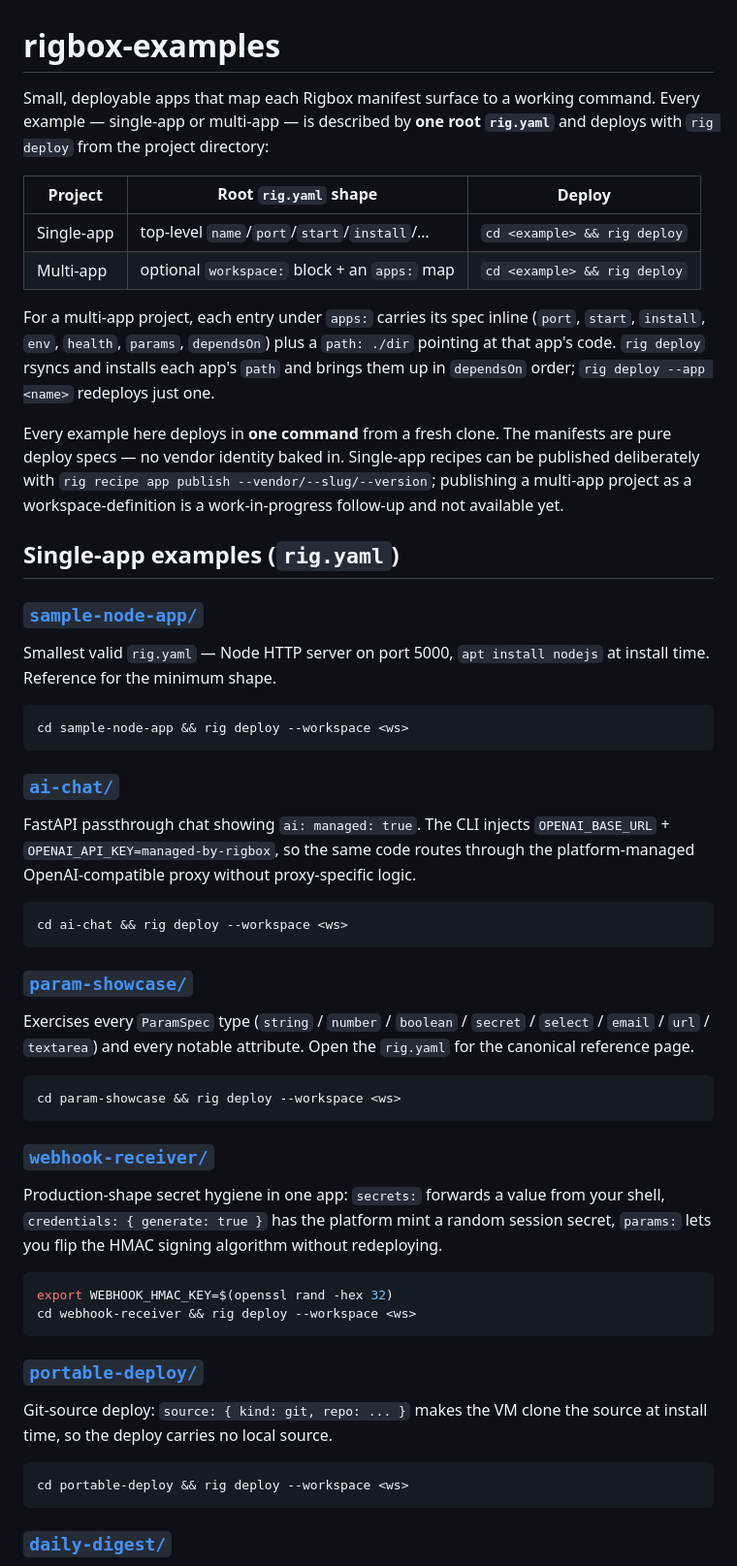
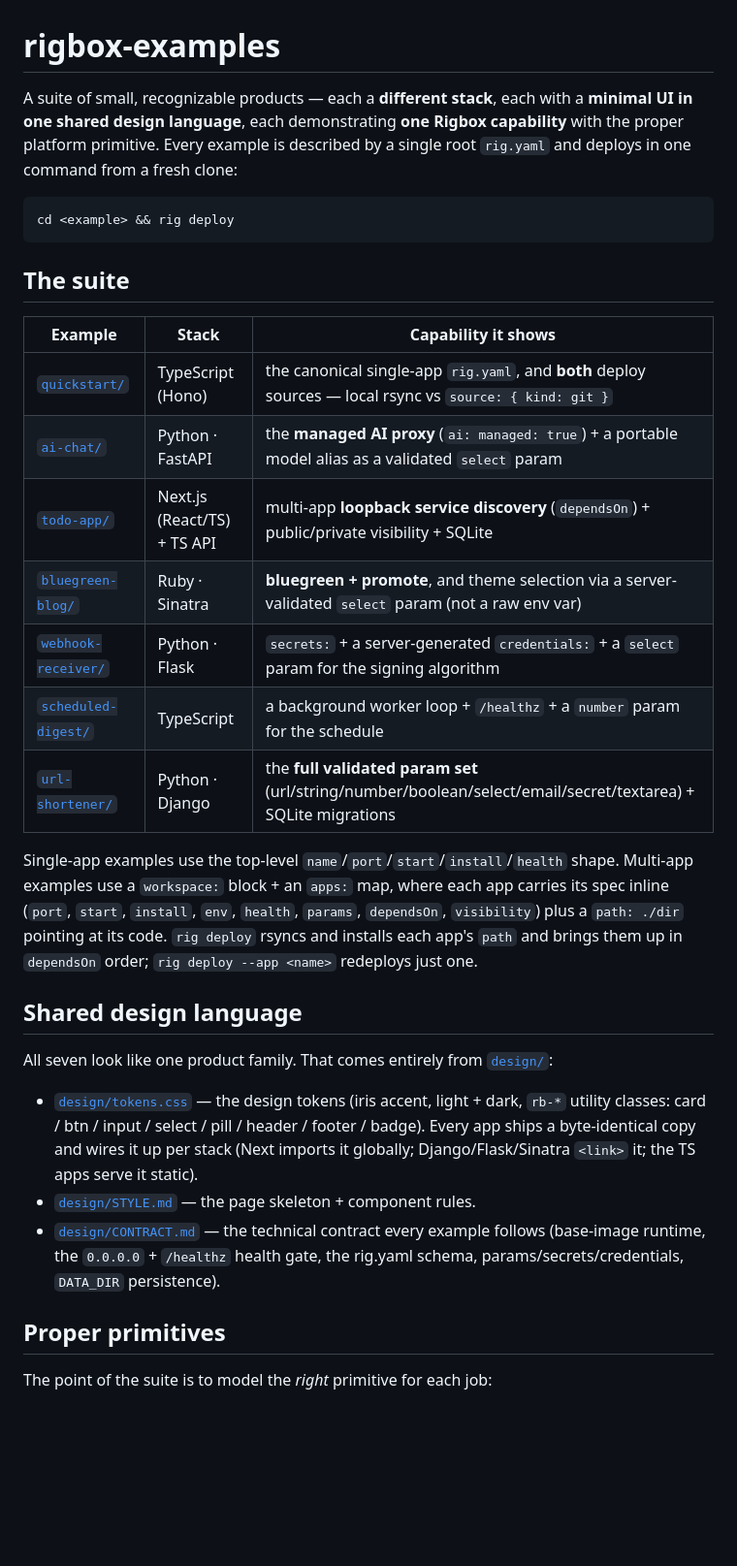
Before and after one commit to rigbox-dev/rigbox-examples, a Markdown page: README.md, the part around one of its changes. Shown at 97% size. Drawn GitHub-style; blank space fills up the shorter version.

Commit message:
docs: rewrite root README for the multi-stack suite (#17)
Replaces the stale example list with the seven current products — stack + capability each shows, the shared design language (design/), and the proper-primitive conventions.

````diff
--- a/README.md
+++ b/README.md
@@ -1,58 +1,49 @@
 # rigbox-examples
 
-Small, deployable apps that map each Rigbox manifest surface to a working command. Every example — single-app or multi-app — is described by **one root `rig.yaml`** and deploys with `rig deploy` from the project directory:
-
-| Project | Root `rig.yaml` shape | Deploy |
-|---|---|---|
-| Single-app | top-level `name`/`port`/`start`/`install`/… | `cd <example> && rig deploy` |
-| Multi-app | optional `workspace:` block + an `apps:` map | `cd <example> && rig deploy` |
-
-For a multi-app project, each entry under `apps:` carries its spec inline (`port`, `start`, `install`, `env`, `health`, `params`, `dependsOn`) plus a `path: ./dir` pointing at that app's code. `rig deploy` rsyncs and installs each app's `path` and brings them up in `dependsOn` order; `rig deploy --app <name>` redeploys just one.
-
-Every example here deploys in **one command** from a fresh clone. The manifests are pure deploy specs — no vendor identity baked in. Single-app recipes can be published deliberately with `rig recipe app publish --vendor/--slug/--version`; publishing a multi-app project as a workspace-definition is a work-in-progress follow-up and not available yet.
-
-## Single-app examples (`rig.yaml`)
-
-### [`sample-node-app/`](./sample-node-app/)
-
-Smallest valid `rig.yaml` — Node HTTP server on port 5000, `apt install nodejs` at install time. Reference for the minimum shape.
+A suite of small, recognizable products — each a **different stack**, each with a
+**minimal UI in one shared design language**, each demonstrating **one Rigbox
+capability** with the proper platform primitive. Every example is described by a
+single root `rig.yaml` and deploys in one command from a fresh clone:
 
 ```bash
-cd sample-node-app && rig deploy --workspace <ws>
+cd <example> && rig deploy
 ```
 
-### [`ai-chat/`](./ai-chat/)
+## The suite
 
-FastAPI passthrough chat showing `ai: managed: true`. The CLI injects `OPENAI_BASE_URL` + `OPENAI_API_KEY=managed-by-rigbox`, so the same code routes through the platform-managed OpenAI-compatible proxy without proxy-specific logic.
+| Example | Stack | Capability it shows |
+|---|---|---|
+| [`quickstart/`](./quickstart/) | TypeScript (Hono) | the canonical single-app `rig.yaml`, and **both** deploy sources — local rsync vs `source: { kind: git }` |
+| [`ai-chat/`](./ai-chat/) | Python · FastAPI | the **managed AI proxy** (`ai: managed: true`) + a portable model alias as a validated `select` param |
+| [`todo-app/`](./todo-app/) | Next.js (React/TS) + TS API | multi-app **loopback service discovery** (`dependsOn`) + public/private visibility + SQLite |
+| [`bluegreen-blog/`](./bluegreen-blog/) | Ruby · Sinatra | **bluegreen + promote**, and theme selection via a server-validated `select` param (not a raw env var) |
+| [`webhook-receiver/`](./webhook-receiver/) | Python · Flask | `secrets:` + a server-generated `credentials:` + a `select` param for the signing algorithm |
+| [`scheduled-digest/`](./scheduled-digest/) | TypeScript | a background worker loop + `/healthz` + a `number` param for the schedule |
+| [`url-shortener/`](./url-shortener/) | Python · Django | the **full validated param set** (url/string/number/boolean/select/email/secret/textarea) + SQLite migrations |
 
-```bash
-cd ai-chat && rig deploy --workspace <ws>
-```
+Single-app examples use the top-level `name`/`port`/`start`/`install`/`health`
+shape. Multi-app examples use a `workspace:` block + an `apps:` map, where each app
+carries its spec inline (`port`, `start`, `install`, `env`, `health`, `params`,
+`dependsOn`, `visibility`) plus a `path: ./dir` pointing at its code. `rig deploy`
+rsyncs and installs each app's `path` and brings them up in `dependsOn` order;
+`rig deploy --app <name>` redeploys just one.
 
-### [`param-showcase/`](./param-showcase/)
+## Shared design language
 
-Exercises every `ParamSpec` type (`string` / `number` / `boolean` / `secret` / `select` / `email` / `url` / `textarea`) and every notable attribute. Open the `rig.yaml` for the canonical reference page.
+All seven look like one product family. That comes entirely from
+[`design/`](./design/):
 
-```bash
-cd param-showcase && rig deploy --workspace <ws>
-```
+- [`design/tokens.css`](./design/tokens.css) — the design tokens (iris accent,
+  light + dark, `rb-*` utility classes: card / btn / input / select / pill /
+  header / footer / badge). Every app ships a byte-identical copy and wires it up
+  per stack (Next imports it globally; Django/Flask/Sinatra `<link>` it; the TS
+  apps serve it static).
+- [`design/STYLE.md`](./design/STYLE.md) — the page skeleton + component rules.
+- [`design/CONTRACT.md`](./design/CONTRACT.md) — the technical contract every
+  example follows (base-image runtime, the `0.0.0.0` + `/healthz` health gate, the
+  rig.yaml schema, params/secrets/credentials, `DATA_DIR` persistence).
 
-### [`webhook-receiver/`](./webhook-receiver/)
+## Proper primitives
 
-Production-shape secret hygiene in one app: `secrets:` forwards a value from your shell, `credentials: { generate: true }` has the platform mint a random session secret, `params:` lets you flip the HMAC signing algorithm without redeploying.
+The point of the suite is to model the *right* primitive for each job:
 
-```bash
-export WEBHOOK_HMAC_KEY=$(openssl rand -hex 32)
-cd webhook-receiver && rig deploy --workspace <ws>
-```
-
-### [`portable-deploy/`](./portable-deploy/)
-
-Git-source deploy: `source: { kind: git, repo: ... }` makes the VM clone the source at install time, so the deploy carries no local source.
-
-```bash
-cd portable-deploy && rig deploy --workspace <ws>
-```
-
-### [`daily-digest/`](./daily-digest/)
-
````
Also changed, not shown: other parts of README.md (+15 -35 lines).
